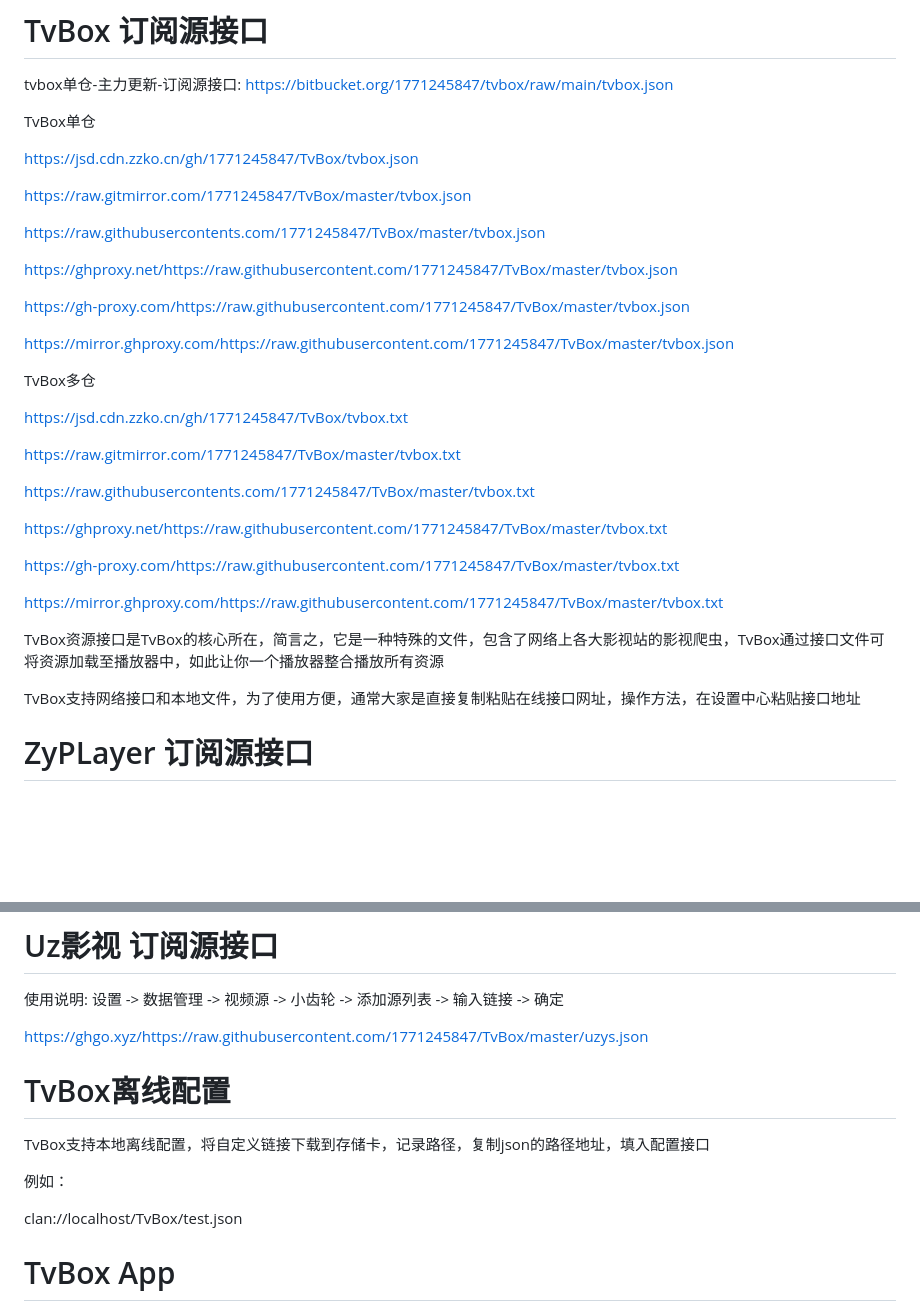
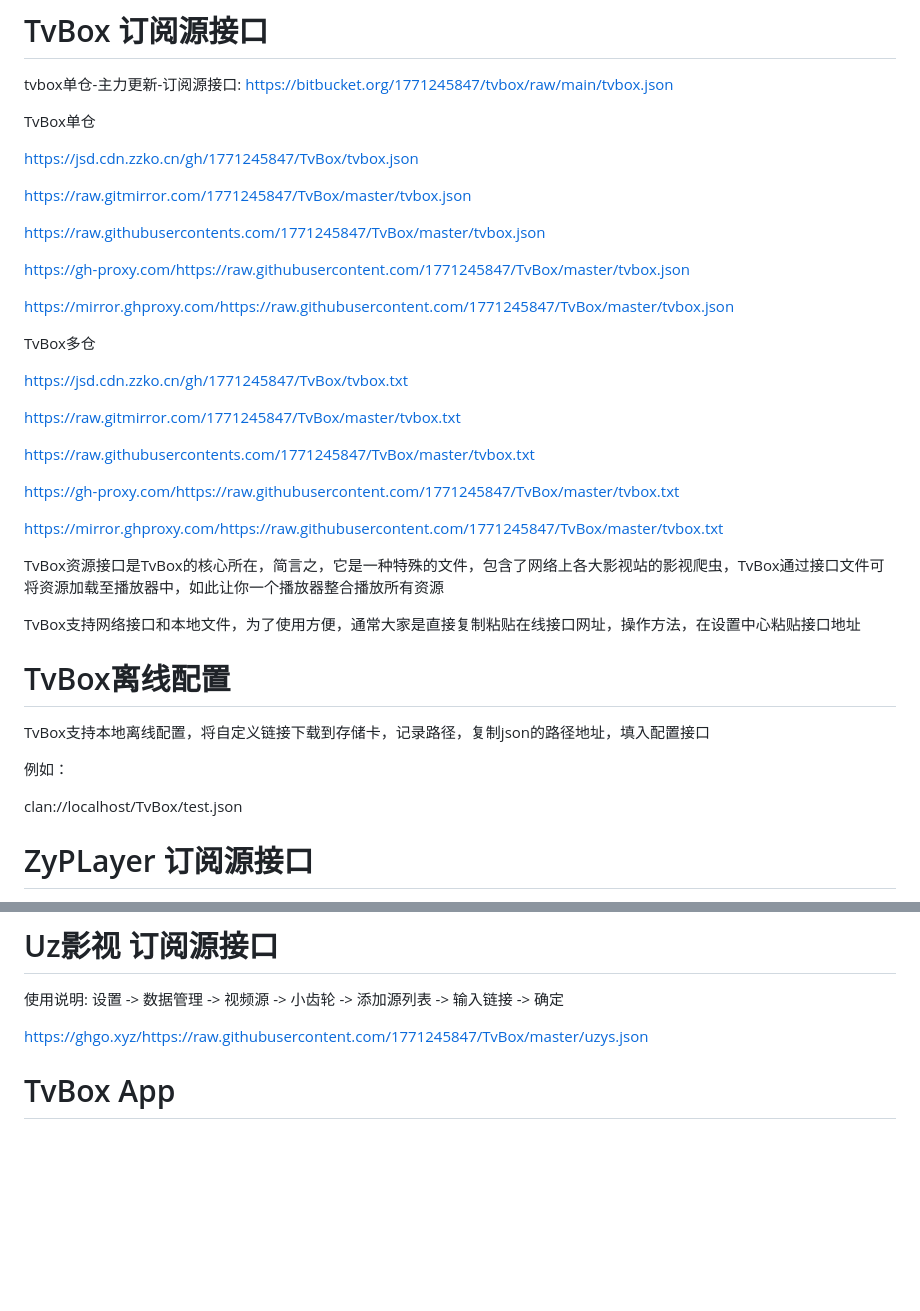
Before and after one commit to 1771245847/TvBox, a Markdown page: README.md, 2 parts joined by grey strips. Drawn GitHub-style; blank space fills up the shorter version.

```diff
--- a/README.md
+++ b/README.md
@@ -16,8 +16,6 @@ https://raw.gitmirror.com/1771245847/TvBox/master/tvbox.json
 
 https://raw.githubusercontents.com/1771245847/TvBox/master/tvbox.json
 
-https://ghproxy.net/https://raw.githubusercontent.com/1771245847/TvBox/master/tvbox.json
-
 https://gh-proxy.com/https://raw.githubusercontent.com/1771245847/TvBox/master/tvbox.json
 
 https://mirror.ghproxy.com/https://raw.githubusercontent.com/1771245847/TvBox/master/tvbox.json
@@ -30,8 +28,6 @@ https://raw.gitmirror.com/1771245847/TvBox/master/tvbox.txt
 
 https://raw.githubusercontents.com/1771245847/TvBox/master/tvbox.txt
 
-https://ghproxy.net/https://raw.githubusercontent.com/1771245847/TvBox/master/tvbox.txt
-
 https://gh-proxy.com/https://raw.githubusercontent.com/1771245847/TvBox/master/tvbox.txt
 
 https://mirror.ghproxy.com/https://raw.githubusercontent.com/1771245847/TvBox/master/tvbox.txt
@@ -39,6 +35,14 @@ https://mirror.ghproxy.com/https://raw.githubusercontent.com/1771245847/TvBox/ma
 TvBox资源接口是TvBox的核心所在，简言之，它是一种特殊的文件，包含了网络上各大影视站的影视爬虫，TvBox通过接口文件可将资源加载至播放器中，如此让你一个播放器整合播放所有资源
 
 TvBox支持网络接口和本地文件，为了使用方便，通常大家是直接复制粘贴在线接口网址，操作方法，在设置中心粘贴接口地址
+
+# TvBox离线配置
+
+TvBox支持本地离线配置，将自定义链接下载到存储卡，记录路径，复制json的路径地址，填入配置接口
+
+例如：
+
+clan://localhost/TvBox/test.json
 
 # ZyPLayer 订阅源接口
 
@@ -57,14 +61,6 @@ https://mirror.ghproxy.com/https://raw.githubusercontent.com/1771245847/TvBox/ma
 使用说明: 设置 -> 数据管理 -> 视频源 -> 小齿轮 -> 添加源列表 -> 输入链接 -> 确定
 
 https://ghgo.xyz/https://raw.githubusercontent.com/1771245847/TvBox/master/uzys.json
-
-# TvBox离线配置
-
-TvBox支持本地离线配置，将自定义链接下载到存储卡，记录路径，复制json的路径地址，填入配置接口
-
-例如：
-
-clan://localhost/TvBox/test.json
 
 # TvBox App
 
```
Also changed, not shown: other parts of README.md (+2 -2 lines).
